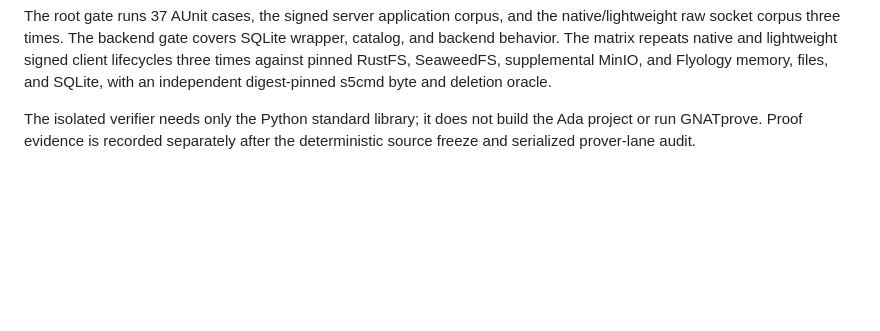
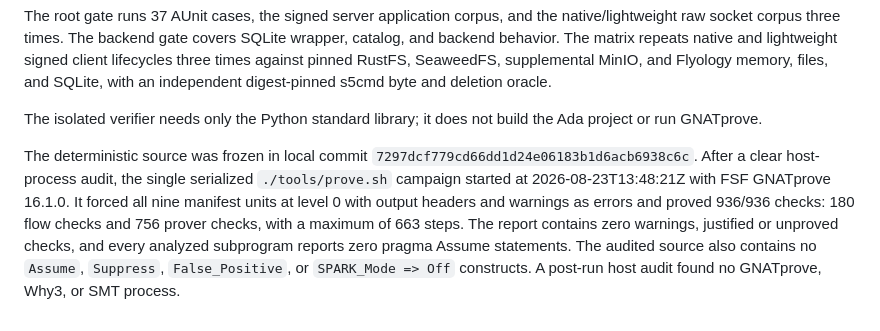
Before and after one commit to flyology-ada/flyology-object-storage, a Markdown page: docs/qualification/upload-part-preparation.md, the part around the change. Drawn GitHub-style; blank space fills up the shorter version.

Commit message:
Problem: UploadPart qualification lacks frozen proof evidence
The functional client closure is committed and fully tested, but its qualification record does not identify the serialized proof source, tool invocation, check totals, or post-run lane audit.

Solution: record the clean UploadPart proof campaign

Tie the qualification to the frozen functional commit and record the exact GNATprove version, timestamp, manifest-unit count, 936-check result, warning and assumption audits, and clean post-run host process state.

```diff
--- a/docs/qualification/upload-part-preparation.md
+++ b/docs/qualification/upload-part-preparation.md
@@ -130,5 +130,16 @@ SeaweedFS, supplemental MinIO, and Flyology memory, files, and SQLite, with an
 independent digest-pinned s5cmd byte and deletion oracle.
 
 The isolated verifier needs only the Python standard library; it does not build
-the Ada project or run GNATprove. Proof evidence is recorded separately after
-the deterministic source freeze and serialized prover-lane audit.
+the Ada project or run GNATprove.
+
+The deterministic source was frozen in local commit
+`7297dcf779cd66dd1d24e06183b1d6acb6938c6c`. After a clear host-process audit,
+the single serialized `./tools/prove.sh` campaign started at
+2026-08-23T13:48:21Z with FSF GNATprove 16.1.0. It forced all nine manifest
+units at level 0 with output headers and warnings as errors and proved 936/936
+checks: 180 flow checks and 756 prover checks, with a maximum of 663 steps.
+The report contains zero warnings, justified or unproved checks, and every
+analyzed subprogram reports zero pragma Assume statements. The audited source
+also contains no `Assume`, `Suppress`, `False_Positive`, or
+`SPARK_Mode => Off` constructs. A post-run host audit found no GNATprove,
+Why3, or SMT process.
```
